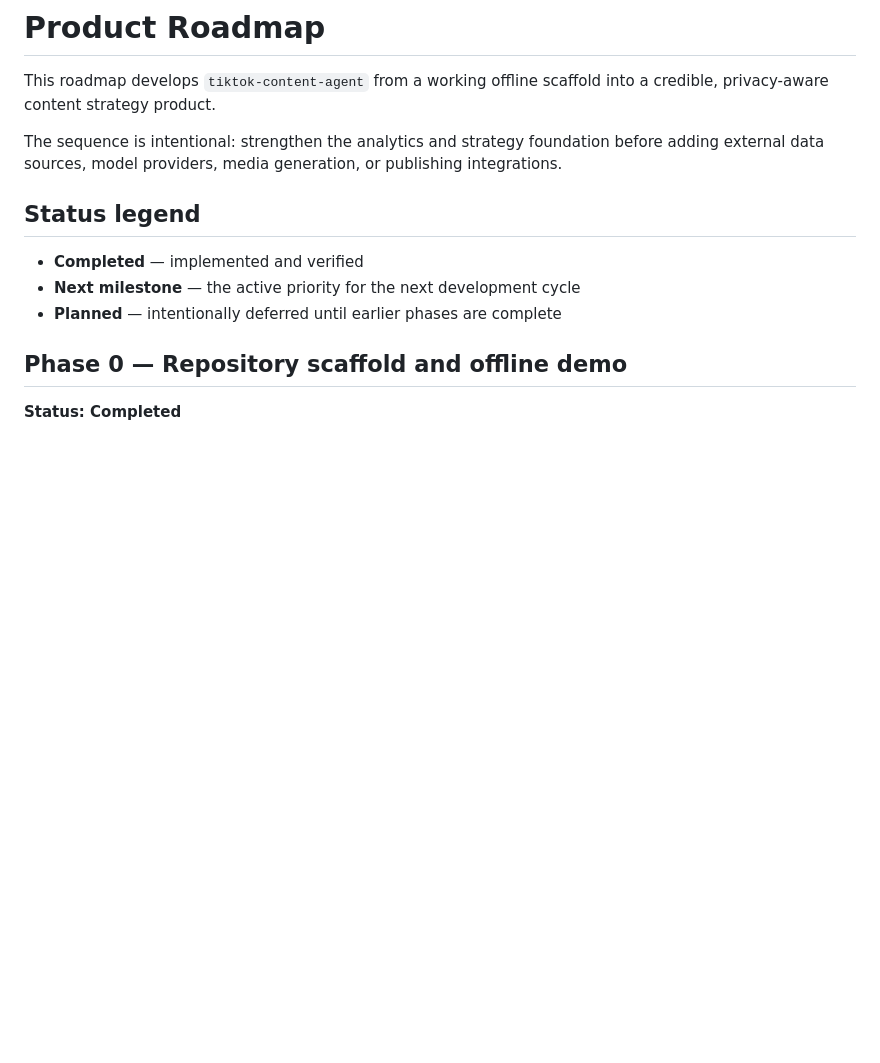
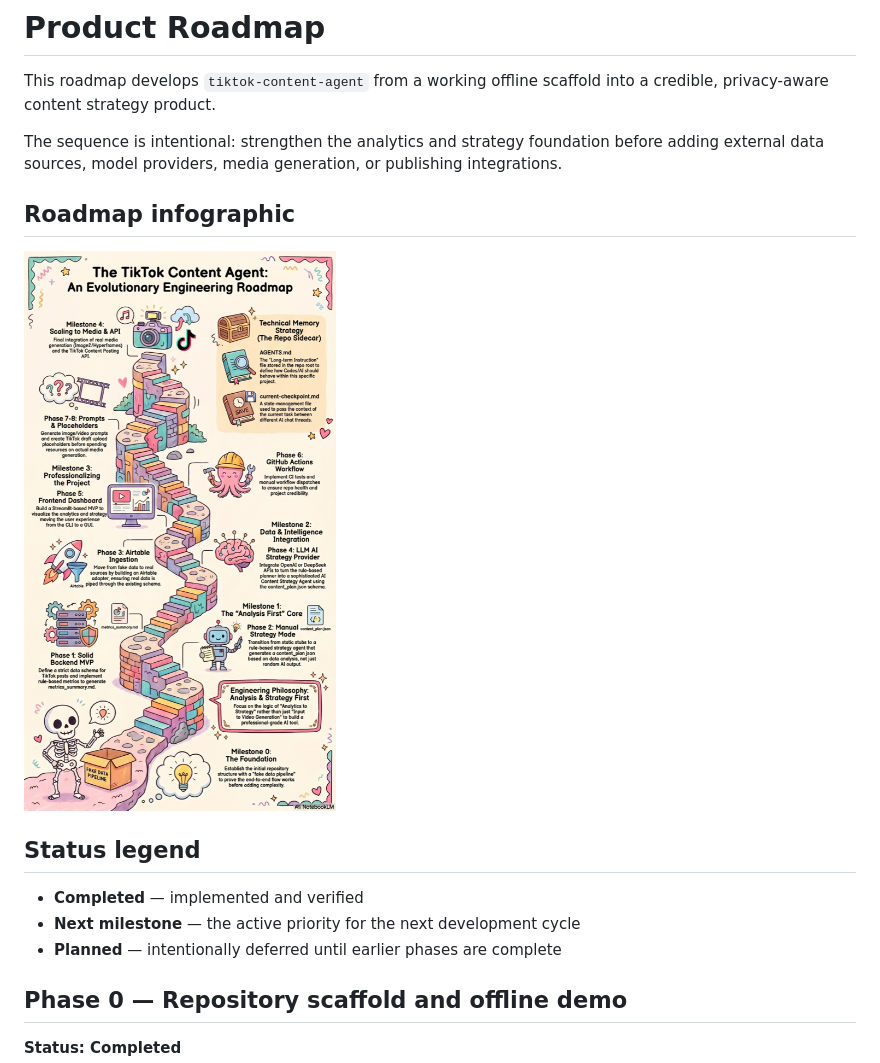
Before and after one commit to lingyun1010/tiktok-content-agent, a Markdown page: docs/roadmap.md, the part around the change. Rendered like a GitHub page; pictures changed too: docs/assets/project-roadmap-infographic.png (added); blank space fills up the shorter version.

```diff
--- a/docs/roadmap.md
+++ b/docs/roadmap.md
@@ -6,6 +6,10 @@ into a credible, privacy-aware content strategy product.
 The sequence is intentional: strengthen the analytics and strategy foundation
 before adding external data sources, model providers, media generation, or
 publishing integrations.
+
+## Roadmap infographic
+
+![Project Roadmap Infographic](./assets/project-roadmap-infographic.png)
 
 ## Status legend
 
```
Also changed, not shown: README.md (+4 -10 lines), docs/assets/README.md (added, +13 -0 lines).
